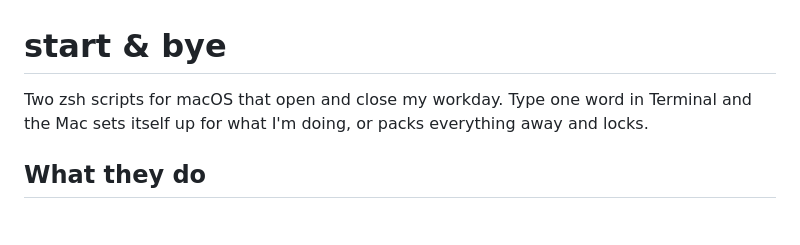
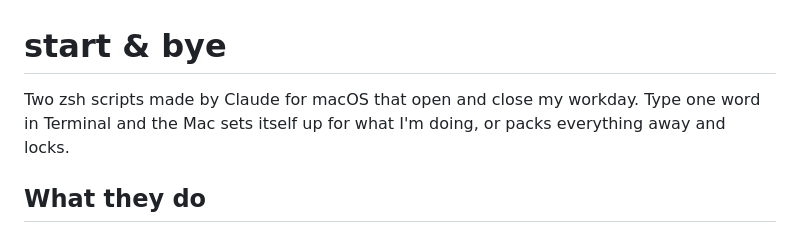
Before and after one commit to julian06ea/EA-workspace, a Markdown page: automationProjects/01startBye/README.md, the part around the change. Drawn GitHub-style.

```diff
--- a/automationProjects/01startBye/README.md
+++ b/automationProjects/01startBye/README.md
@@ -1,6 +1,6 @@
 # start & bye
 
-Two zsh scripts for macOS that open and close my workday. Type one word in Terminal and the Mac sets itself up for what I'm doing, or packs everything away and locks.
+Two zsh scripts made by Claude for macOS that open and close my workday. Type one word in Terminal and the Mac sets itself up for what I'm doing, or packs everything away and locks.
 
 ## What they do
 
```
